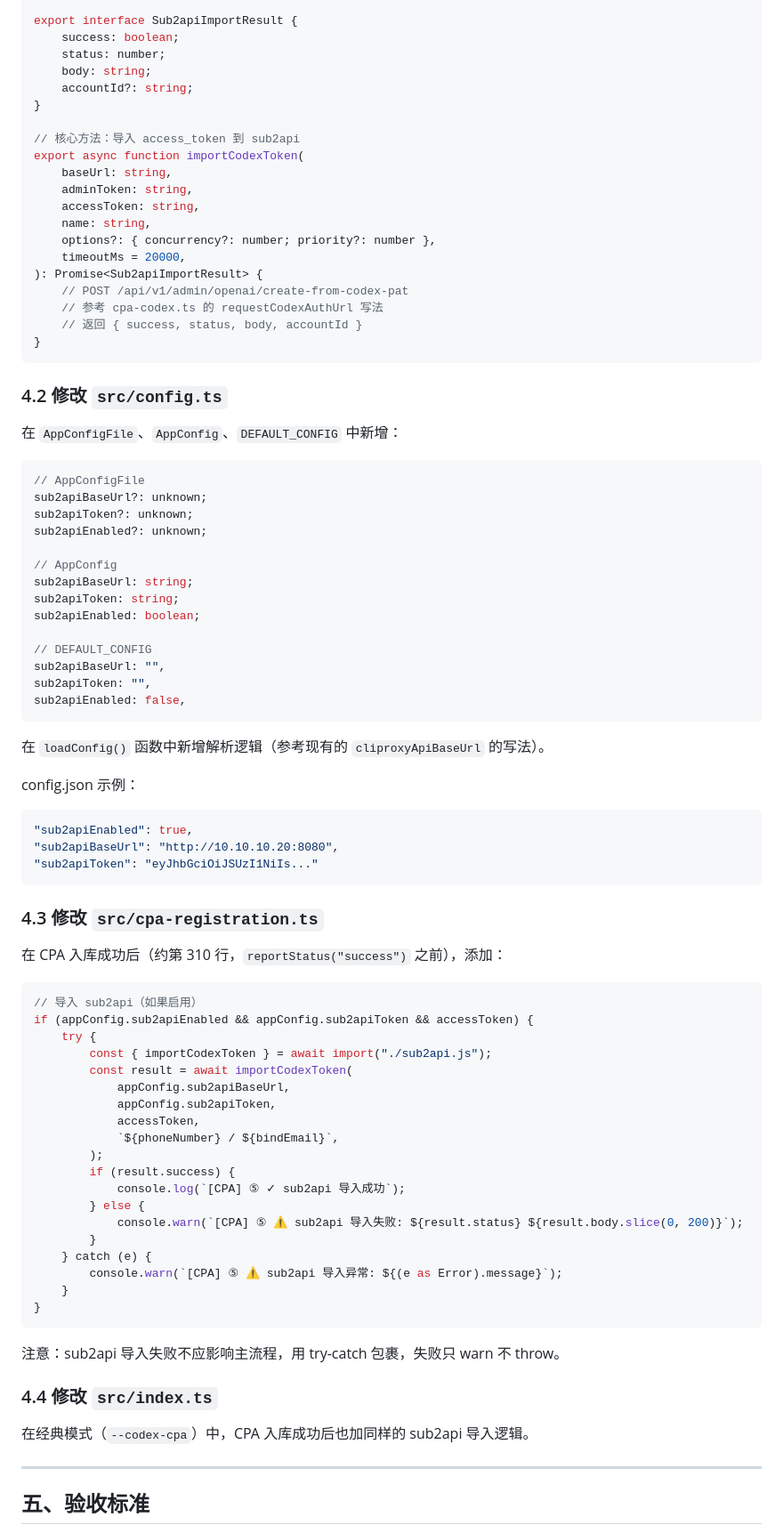
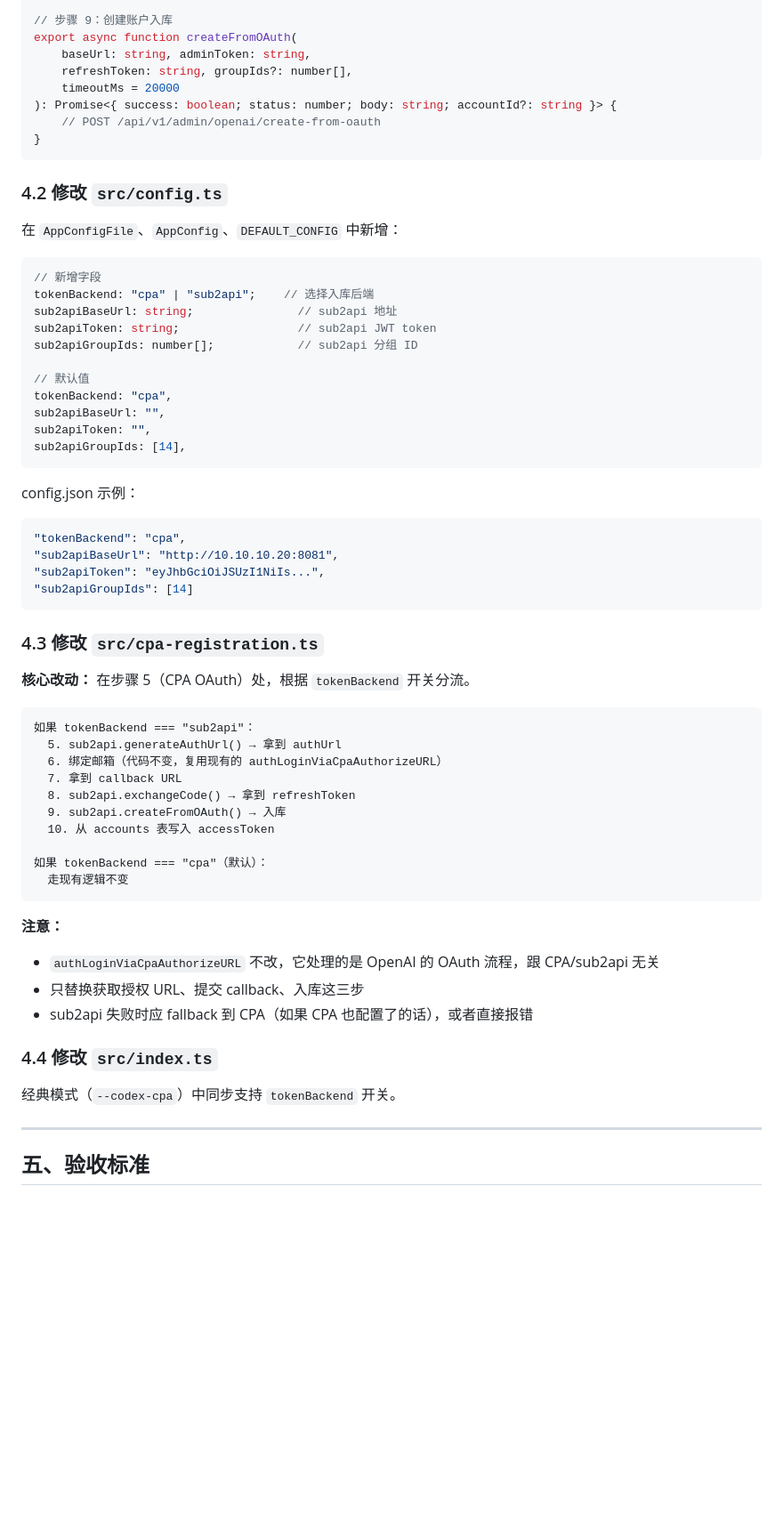
Before and after one commit to agent-labs1998/codex_register, a Markdown page: 任务/正在进行任务/sub2api集成任务书.md, the part around one of its changes. Shown at 89% size. Drawn GitHub-style; blank space fills up the shorter version.

Commit message:
docs: 更新 sub2api 集成任务书 - 作为 CPA 备用入库后端
新增 tokenBackend 开关，支持 cpa/sub2api 切换。
sub2api 接管步骤 5/8/9（授权URL→换token→入库），
注册流程（1-4步）完全不动。

Co-Authored-By: Claude Haiku 4.5 <noreply@anthropic.com>

````diff
--- a/任务/正在进行任务/sub2api集成任务书.md
+++ b/任务/正在进行任务/sub2api集成任务书.md
@@ -104,24 +165,12 @@ function buildHeaders(token: string): Record<string, string> {
 }
 
-export interface Sub2apiImportResult {
-    success: boolean;
-    status: number;
-    body: string;
-    accountId?: string;
-}
-
-// 核心方法：导入 access_token 到 sub2api
-export async function importCodexToken(
-    baseUrl: string,
-    adminToken: string,
-    accessToken: string,
-    name: string,
-    options?: { concurrency?: number; priority?: number },
-    timeoutMs = 20000,
-): Promise<Sub2apiImportResult> {
-    // POST /api/v1/admin/openai/create-from-codex-pat
-    // 参考 cpa-codex.ts 的 requestCodexAuthUrl 写法
-    // 返回 { success, status, body, accountId }
+// 步骤 9：创建账户入库
+export async function createFromOAuth(
+    baseUrl: string, adminToken: string,
+    refreshToken: string, groupIds?: number[],
+    timeoutMs = 20000
+): Promise<{ success: boolean; status: number; body: string; accountId?: string }> {
+    // POST /api/v1/admin/openai/create-from-oauth
 }
 ```
 
@@ -130,62 +179,52 @@ export async function importCodexToken(
 在 `AppConfigFile`、`AppConfig`、`DEFAULT_CONFIG` 中新增：
 
 ```typescript
-// AppConfigFile
-sub2apiBaseUrl?: unknown;
-sub2apiToken?: unknown;
-sub2apiEnabled?: unknown;
+// 新增字段
+tokenBackend: "cpa" | "sub2api";    // 选择入库后端
+sub2apiBaseUrl: string;               // sub2api 地址
+sub2apiToken: string;                 // sub2api JWT token
+sub2apiGroupIds: number[];            // sub2api 分组 ID
 
-// AppConfig
-sub2apiBaseUrl: string;
-sub2apiToken: string;
-sub2apiEnabled: boolean;
-
-// DEFAULT_CONFIG
+// 默认值
+tokenBackend: "cpa",
 sub2apiBaseUrl: "",
 sub2apiToken: "",
-sub2apiEnabled: false,
+sub2apiGroupIds: [14],
 ```
-
-在 `loadConfig()` 函数中新增解析逻辑（参考现有的 `cliproxyApiBaseUrl` 的写法）。
 
 config.json 示例：
 ```json
-"sub2apiEnabled": true,
-"sub2apiBaseUrl": "http://10.10.10.20:8080",
-"sub2apiToken": "eyJhbGciOiJSUzI1NiIs..."
+"tokenBackend": "cpa",
+"sub2apiBaseUrl": "http://10.10.10.20:8081",
+"sub2apiToken": "eyJhbGciOiJSUzI1NiIs...",
+"sub2apiGroupIds": [14]
 ```
 
 ### 4.3 修改 `src/cpa-registration.ts`
 
-在 CPA 入库成功后（约第 310 行，`reportStatus("success")` 之前），添加：
+**核心改动：** 在步骤 5（CPA OAuth）处，根据 `tokenBackend` 开关分流。
 
-```typescript
-// 导入 sub2api（如果启用）
-if (appConfig.sub2apiEnabled && appConfig.sub2apiToken && accessToken) {
-    try {
-        const { importCodexToken } = await import("./sub2api.js");
-        const result = await importCodexToken(
-            appConfig.sub2apiBaseUrl,
-            appConfig.sub2apiToken,
-            accessToken,
-            `${phoneNumber} / ${bindEmail}`,
-        );
-        if (result.success) {
-            console.log(`[CPA] ⑤ ✓ sub2api 导入成功`);
-        } else {
-            console.warn(`[CPA] ⑤ ⚠ sub2api 导入失败: ${result.status} ${result.body.slice(0, 200)}`);
-        }
-    } catch (e) {
-        console.warn(`[CPA] ⑤ ⚠ sub2api 导入异常: ${(e as Error).message}`);
-    }
-}
+```
+如果 tokenBackend === "sub2api"：
+  5. sub2api.generateAuthUrl() → 拿到 authUrl
+  6. 绑定邮箱（代码不变，复用现有的 authLoginViaCpaAuthorizeURL）
+  7. 拿到 callback URL
+  8. sub2api.exchangeCode() → 拿到 refreshToken
+  9. sub2api.createFromOAuth() → 入库
+  10. 从 accounts 表写入 accessToken
+
+如果 tokenBackend === "cpa"（默认）：
+  走现有逻辑不变
 ```
 
-注意：sub2api 导入失败不应影响主流程，用 try-catch 包裹，失败只 warn 不 throw。
+**注意：**
+- `authLoginViaCpaAuthorizeURL` 不改，它处理的是 OpenAI 的 OAuth 流程，跟 CPA/sub2api 无关
+- 只替换获取授权 URL、提交 callback、入库这三步
+- sub2api 失败时应 fallback 到 CPA（如果 CPA 也配置了的话），或者直接报错
 
 ### 4.4 修改 `src/index.ts`
 
-在经典模式（`--codex-cpa`）中，CPA 入库成功后也加同样的 sub2api 导入逻辑。
+经典模式（`--codex-cpa`）中同步支持 `tokenBackend` 开关。
 
 ---
 
````
Also changed, not shown: other parts of 任务/正在进行任务/sub2api集成任务书.md (+101 -39 lines).
